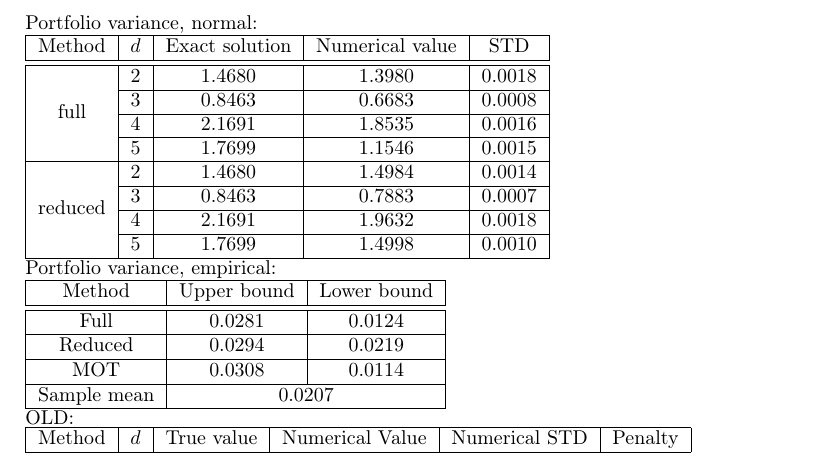
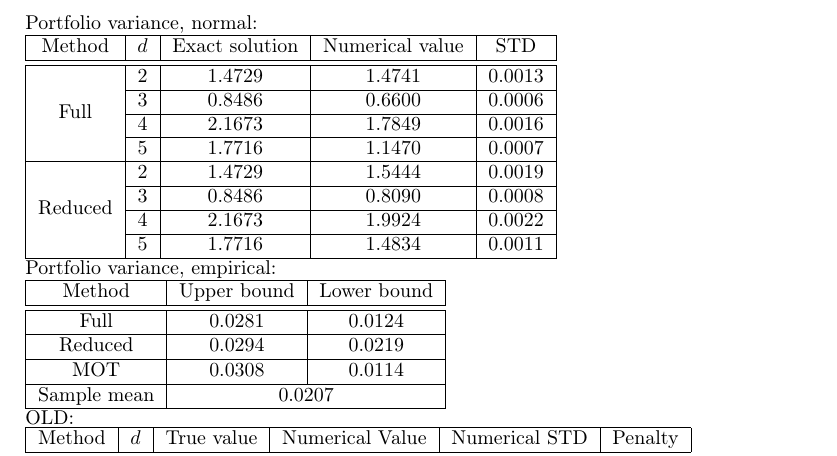
Before and after one commit to souza-m/vmot, a LaTeX document (doc/tables.tex): part of the page, cut so that both start at the same text. Compiled offline with pdfLaTeX.

```diff
--- a/doc/tables.tex
+++ b/doc/tables.tex
@@ -24,21 +24,21 @@
 Method & $d$ & Exact solution & Numerical value & STD\tabularnewline
 \hline
 \hline
-\multirow{4}{*}{full} & $2$ & $1.4680$ & $1.3980$ & $0.0018$\tabularnewline
+\multirow{4}{*}{Full} & $2$ & $1.4729$ & $1.4741$ & $0.0013$\tabularnewline
 \cline{2-5} \cline{3-5} \cline{4-5} \cline{5-5}
- & $3$ & $0.8463$ & $0.6683$ & $0.0008$\tabularnewline
+ & $3$ & $0.8486$ & $0.6600$ & $0.0006$\tabularnewline
 \cline{2-5} \cline{3-5} \cline{4-5} \cline{5-5}
- & $4$ & $2.1691$ & $1.8535$ & $0.0016$\tabularnewline
+ & $4$ & $2.1673$ & $1.7849$ & $0.0016$\tabularnewline
 \cline{2-5} \cline{3-5} \cline{4-5} \cline{5-5}
- & $5$ & $1.7699$ & $1.1546$ & $0.0015$\tabularnewline
+ & $5$ & $1.7716$ & $1.1470$ & $0.0007$\tabularnewline
 \hline
-\multirow{4}{*}{reduced} & $2$ & $1.4680$ & $1.4984$ & $0.0014$\tabularnewline
+\multirow{4}{*}{Reduced} & $2$ & $1.4729$ & $1.5444$ & $0.0019$\tabularnewline
 \cline{2-5} \cline{3-5} \cline{4-5} \cline{5-5}
- & $3$ & $0.8463$ & $0.7883$ & $0.0007$\tabularnewline
+ & $3$ & $0.8486$ & $0.8090$ & $0.0008$\tabularnewline
 \cline{2-5} \cline{3-5} \cline{4-5} \cline{5-5}
- & $4$ & $2.1691$ & $1.9632$ & $0.0018$\tabularnewline
+ & $4$ & $2.1673$ & $1.9924$ & $0.0022$\tabularnewline
 \cline{2-5} \cline{3-5} \cline{4-5} \cline{5-5}
- & $5$ & $1.7699$ & $1.4998$ & $0.0010$\tabularnewline
+ & $5$ & $1.7716$ & $1.4834$ & $0.0011$\tabularnewline
 \hline
 \end{tabular}
 
```
Also changed, not shown: graphs/convergence_normal_portfolio00.png (added), graphs/heatmap01.png (added), graphs/heatmap_x_independent01.png (added), graphs/heatmap_x_mono01.png (added), 10 other files.
